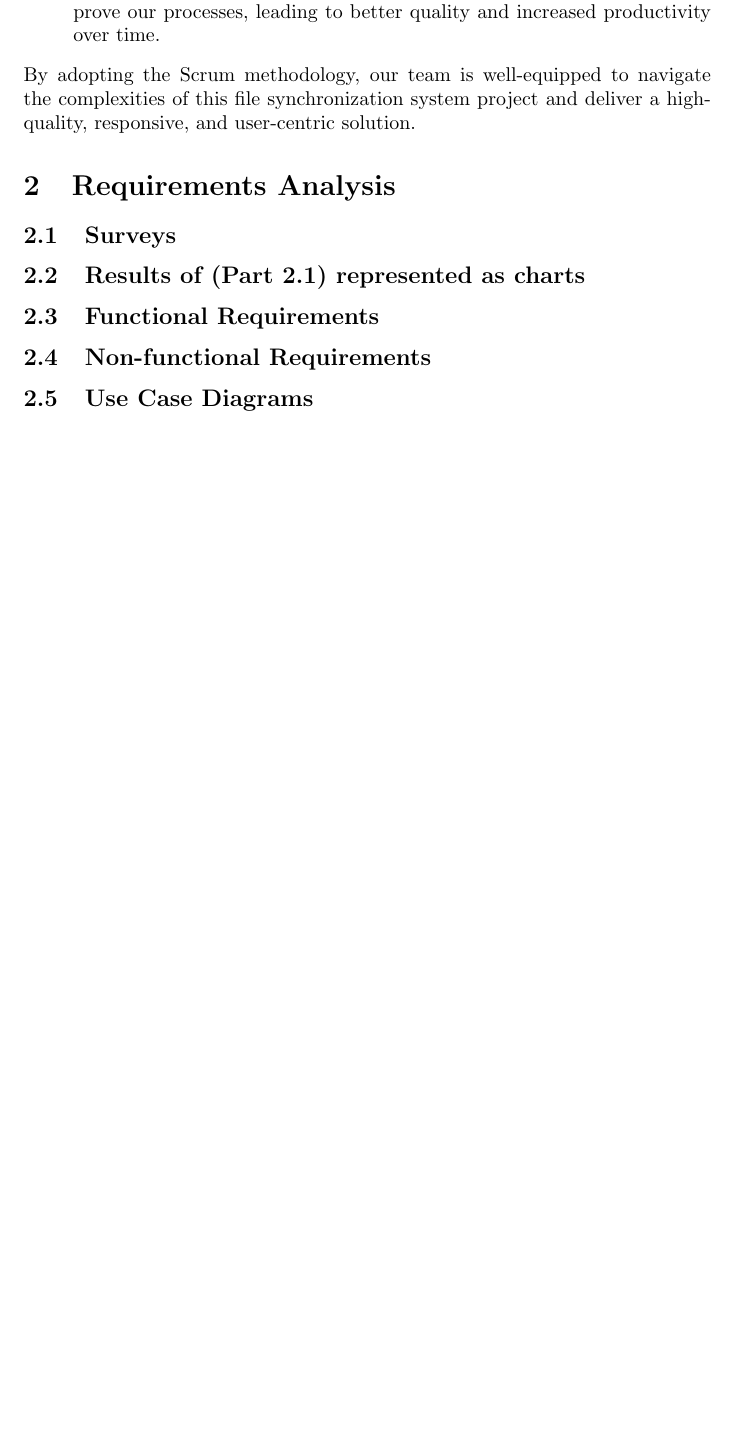
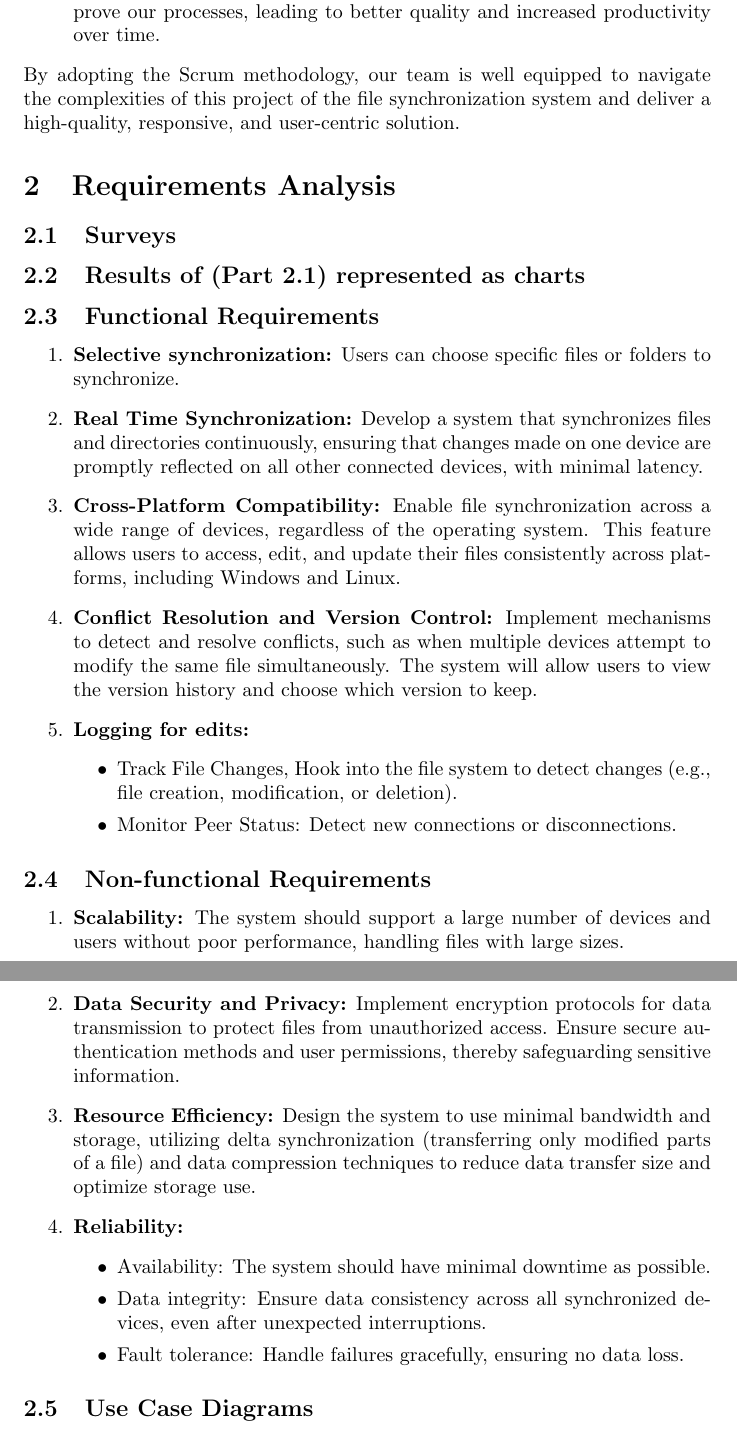
Before and after one commit to CS80-Team/Graduation-Project-Thesis, a LaTeX document (main.tex): part of page 5 of 5 before the commit and two parts of pages 5 and 6 of 6 after it, the two joined at a grey line, cut so that both start at the same text, the shorter picture padded with empty space. Compiled offline with pdfLaTeX.

Commit message:
functional and non functional added

```diff
--- a/main.tex
+++ b/main.tex
@@ -86,7 +84,7 @@ Hence, developing an efficient, decentralized file synchronization system to ens
           \item Efficiency: The Scrum methodology's emphasis on short development cycles (sprints) and continuous delivery helps us optimize our workflow and deliver value to our users in a timely manner.
           \item Continuous Improvement: Scrum's built-in mechanisms for retrospection and iteration allow our team to continuously learn, experiment, and improve our processes, leading to better quality and increased productivity over time.
         \end{enumerate}
-       By adopting the Scrum methodology, our team is well-equipped to navigate the complexities of this file synchronization system project and deliver a high-quality, responsive, and user-centric solution.
+       By adopting the Scrum methodology, our team is well equipped to navigate the complexities of this project of the file synchronization system and deliver a high-quality, responsive, and user-centric solution.
         \section{Requirements Analysis}
                 \subsection{Surveys}
 
@@ -94,8 +92,31 @@ Hence, developing an efficient, decentralized file synchronization system to ens
 
                 \subsection{Functional Requirements}
 
+                    \begin{enumerate}
+                        \item \textbf{Selective synchronization:} Users can choose specific files or folders to synchronize.
+                        \item \textbf{Real Time Synchronization:} Develop a system that synchronizes files and directories continuously, ensuring that changes made on one device are promptly reflected on all other connected devices, with minimal latency.
+                        \item \textbf{Cross-Platform Compatibility:} Enable file synchronization across a wide range of devices, regardless of the operating system. This feature allows users to access, edit, and update their files consistently across platforms, including Windows and Linux.
+                        \item \textbf{Conflict Resolution and Version Control:} Implement mechanisms to detect and resolve conflicts, such as when multiple devices attempt to modify the same file simultaneously. The system will allow users to view the version history and choose which version to keep.
+                        \item \textbf{Logging for edits:}
+                         \begin{itemize}
+                             \item Track File Changes, Hook into the file system to detect changes (e.g., file creation, modification, or deletion).
+                             \item Monitor Peer Status: Detect new connections or disconnections.
+                         \end{itemize}
+                    \end{enumerate}
+
+
                 \subsection{Non-functional Requirements}
-
+                    \begin{enumerate}
+                        \item \textbf{Scalability:} The system should support a large number of devices and users without poor performance, handling files with large sizes.
+                        \item \textbf{Data Security and Privacy:}  Implement encryption protocols for data transmission to protect files from unauthorized access. Ensure secure authentication methods and user permissions, thereby safeguarding sensitive information.
+                        \item \textbf{Resource Efficiency:} Design the system to use minimal bandwidth and storage, utilizing delta synchronization (transferring only modified parts of a file) and data compression techniques to reduce data transfer size and optimize storage use.
+                        \item \textbf{Reliability: }
+                        \begin{itemize}
+                            \item Availability: The system should have minimal downtime as possible.
+                            \item Data integrity: Ensure data consistency across all synchronized devices, even after unexpected interruptions.
+                            \item Fault tolerance: Handle failures gracefully, ensuring no data loss.
+                        \end{itemize}
+                    \end{enumerate}
                 \subsection{Use Case Diagrams}
 
         \section{Design}
```
Also changed, not shown: main.tex (14 more changed lines). Lines whose indentation alone changed are shown as unchanged.
